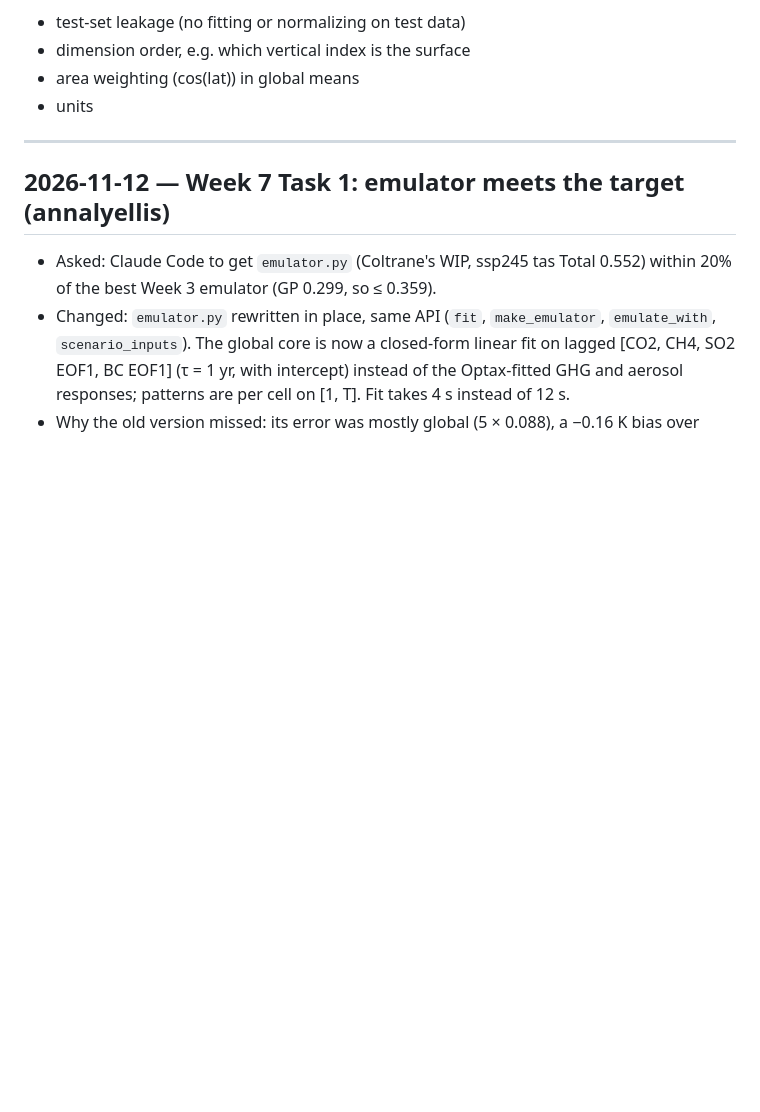
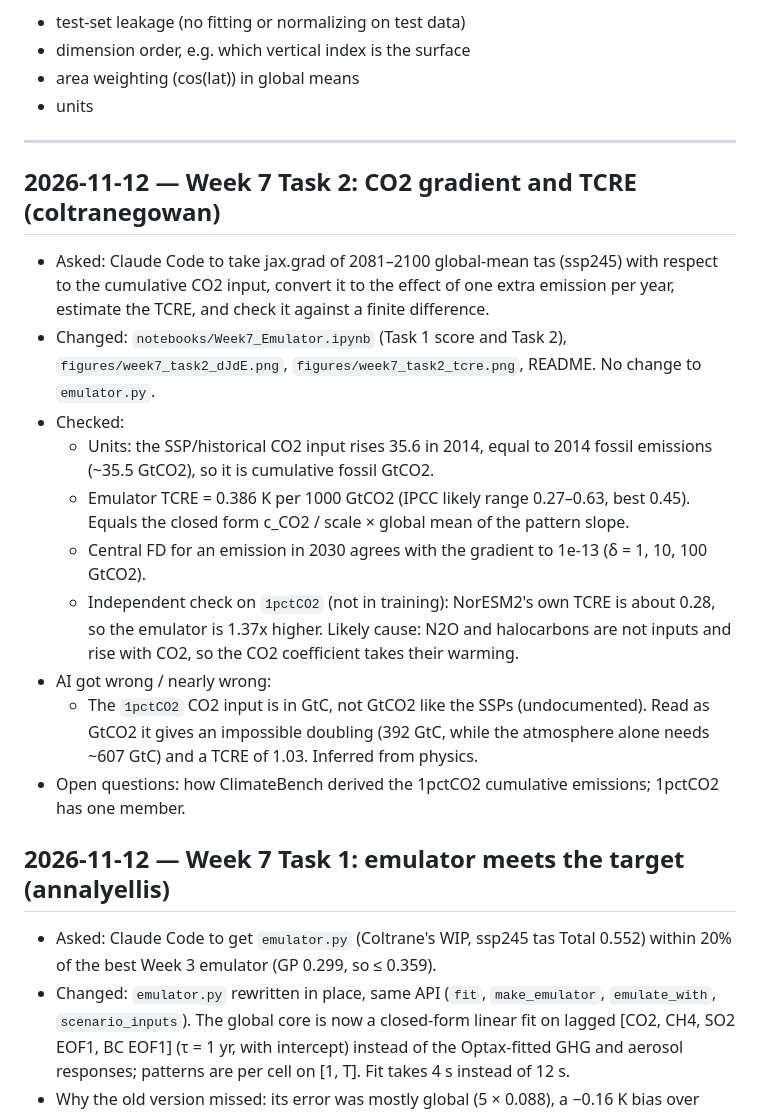
Before and after one commit to romanzrespicio/DSC180-D06-JCM-Project, a Markdown page: NOTES.md, the part around the change. Rendered like a GitHub page; blank space fills up the shorter version.

```diff
--- a/NOTES.md
+++ b/NOTES.md
@@ -21,6 +21,24 @@ Things to check every time (assistants get these wrong without warning):
 - units
 
 ---
+
+## 2026-11-12 — Week 7 Task 2: CO2 gradient and TCRE (coltranegowan)
+- Asked: Claude Code to take jax.grad of 2081–2100 global-mean tas (ssp245) with respect to the cumulative CO2 input,
+  convert it to the effect of one extra emission per year, estimate the TCRE, and check it against a finite difference.
+- Changed: `notebooks/Week7_Emulator.ipynb` (Task 1 score and Task 2), `figures/week7_task2_dJdE.png`,
+  `figures/week7_task2_tcre.png`, README. No change to `emulator.py`.
+- Checked:
+  - Units: the SSP/historical CO2 input rises 35.6 in 2014, equal to 2014 fossil emissions (~35.5 GtCO2), so it is
+    cumulative fossil GtCO2.
+  - Emulator TCRE = 0.386 K per 1000 GtCO2 (IPCC likely range 0.27–0.63, best 0.45). Equals the closed form
+    c_CO2 / scale × global mean of the pattern slope.
+  - Central FD for an emission in 2030 agrees with the gradient to 1e-13 (δ = 1, 10, 100 GtCO2).
+  - Independent check on `1pctCO2` (not in training): NorESM2's own TCRE is about 0.28, so the emulator is 1.37x higher.
+    Likely cause: N2O and halocarbons are not inputs and rise with CO2, so the CO2 coefficient takes their warming.
+- AI got wrong / nearly wrong:
+  - The `1pctCO2` CO2 input is in GtC, not GtCO2 like the SSPs (undocumented). Read as GtCO2 it gives an impossible
+    doubling (392 GtC, while the atmosphere alone needs ~607 GtC) and a TCRE of 1.03. Inferred from physics.
+- Open questions: how ClimateBench derived the 1pctCO2 cumulative emissions; 1pctCO2 has one member.
 
 ## 2026-11-12 — Week 7 Task 1: emulator meets the target (annalyellis)
 - Asked: Claude Code to get `emulator.py` (Coltrane's WIP, ssp245 tas Total 0.552) within 20% of the best Week 3
```
Also changed, not shown: README.md (+22 -1 lines), figures/week7_task2_dJdE.png (added), figures/week7_task2_tcre.png (added), 1 other file.
